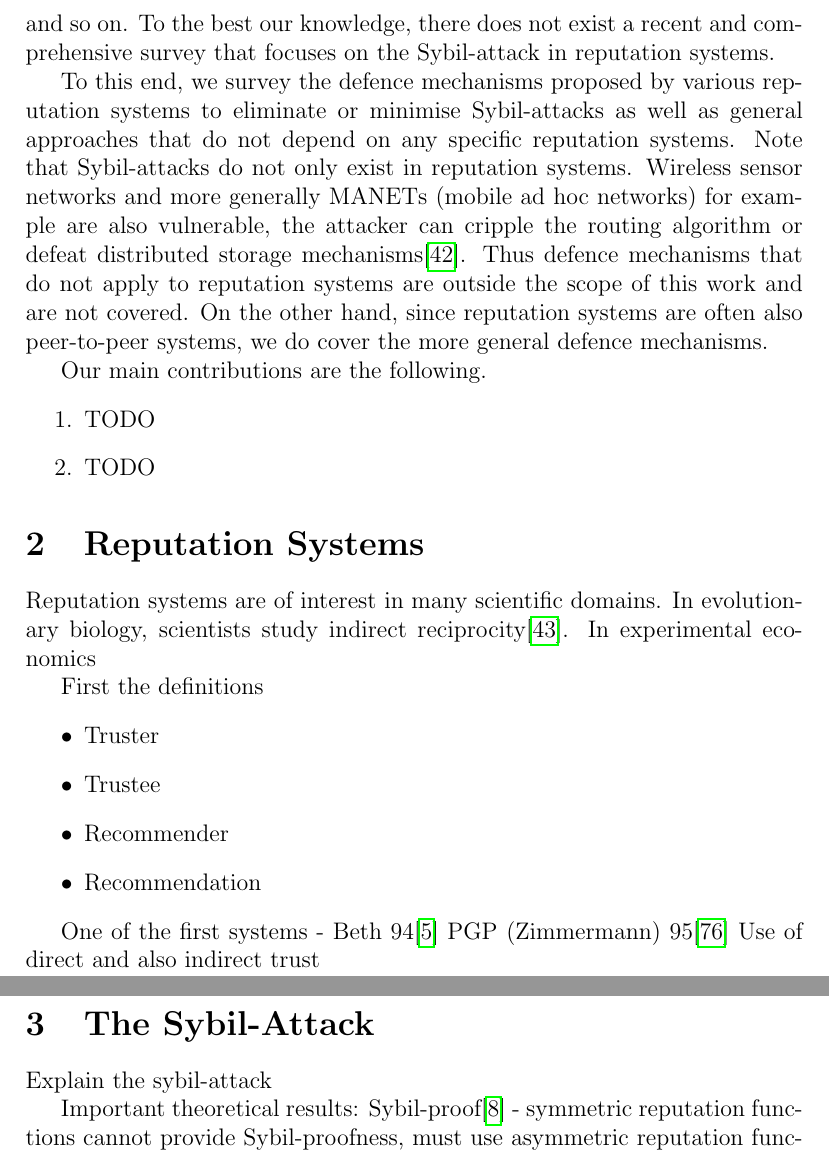
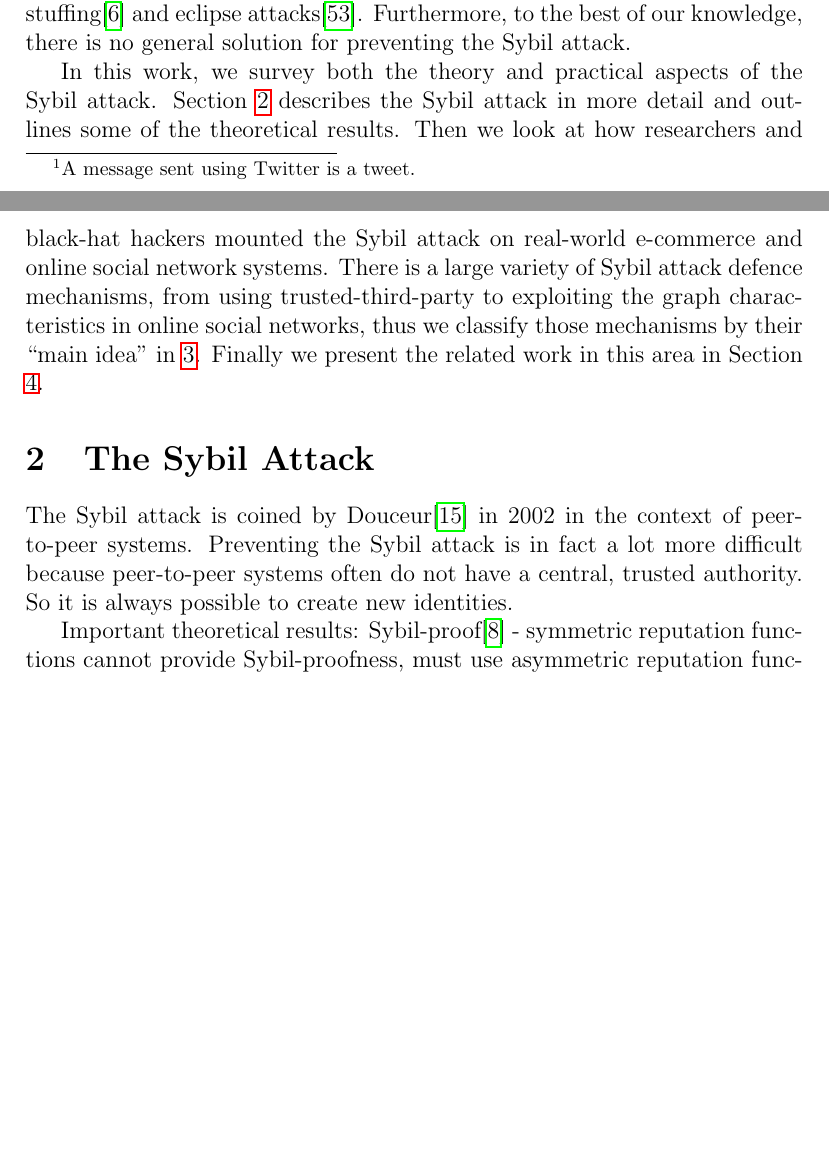
Before and after one commit to kc1212/sybil-survey, a LaTeX paper (main.tex, which reads intro.tex, sybil.tex): two parts of pages 2 and 3 of 13 before the commit and two parts of pages 1 and 2 of 12 after it, joined at a grey line, cut at the place of the change, the shorter picture padded with empty space. Compiled offline with pdfLaTeX.

Commit message:
Rewrite introduction

```diff
--- a/intro.tex
+++ b/intro.tex
@@ -6,0 +5 @@ for reputation).
+use tweet\footnote{A message sent using Twitter is a tweet.} our friend who must
@@ -19 +17,5 @@ likely to significantly increase the credibility of reputation systems.
+a large number of consequences including but not limited to spreading false
+information, ballot stuffing\cite{bhattacharjee2005avoiding} and eclipse
+attacks\cite{singh2006eclipse}. Furthermore, to the best of our knowledge, there
+is no general solution for preventing the Sybil attack.
 
@@ -23,25 +22,12 @@ identity creation (\autoref{sec:costly_id}), some exploit the graph
-characteristics (\autoref{sec:graph}) and so on. To the best our knowledge,
-there does not exist a recent and comprehensive survey that focuses on the
-Sybil-attack in reputation systems.
-
-% to this end?
-% scope of this work
-To this end, we survey the defence mechanisms proposed by various reputation
-systems to eliminate or minimise Sybil-attacks as well as general approaches
-that do not depend on any specific reputation systems. Note that Sybil-attacks
-do not only exist in reputation systems. Wireless sensor networks and more
-generally MANETs (mobile ad hoc networks) for example are also vulnerable, the
-attacker can cripple the routing algorithm or defeat distributed storage
-mechanisms\cite{newsome2004sybil}. Thus defence mechanisms that do not apply to
-reputation systems are outside the scope of this work and are not covered. On
-the other hand, since reputation systems are often also peer-to-peer systems, we
-do cover the more general defence mechanisms.
-
-Our main contributions are the following.
-\begin{enumerate}
-  \item TODO
-  \item TODO
-\end{enumerate}
+In this work, we survey both the theory and practical aspects of the
+Sybil attack. Section \ref{sec:sybil} describes the Sybil attack in more detail
+and outlines some of the theoretical results. Then we look at how researchers
+and black-hat hackers mounted the Sybil attack on real-world e-commerce and
+online social network systems. There is a large variety of Sybil attack defence
+mechanisms, from using trusted-third-party to exploiting the graph
+characteristics in online social networks, thus we classify those mechanisms
+by their ``main idea'' in \ref{sec:defences}. Finally we present the related
+work in this area in Section \ref{sec:related}.
 
 %%% Local Variables:
 %%% mode: latex
--- a/main.tex
+++ b/main.tex
@@ -7,7 +7,7 @@
 ]{biblatex}
 \addbibresource{ref.bib}
 
-\title{Sybil Attacks and Their Defenses in Reputation Systems}
+\title{The Sybil Attack - Theory and Practice}
 \date{\today}
 
 \begin{document}
@@ -19,10 +19,10 @@
 \section{Introduction}
 \input{intro.tex}
 
-\section{Reputation Systems}\label{sec:reputation}
-\input{reputation.tex}
+% \section{Reputation Systems}\label{sec:reputation}
+% \input{reputation.tex}
 
-\section{The Sybil-Attack}\label{sec:sybil}
+\section{The Sybil Attack}\label{sec:sybil}
 \input{sybil.tex}
 
 \section{Defences}\label{sec:defences}
--- a/sybil.tex
+++ b/sybil.tex
@@ -1,4 +1,7 @@
-Explain the sybil-attack
+The Sybil attack is coined by Douceur\cite{douceur2002sybil} in 2002 in the
+context of peer-to-peer systems. Preventing the Sybil attack is in fact a lot
+more difficult because peer-to-peer systems often do not have a central, trusted
+authority. So it is always possible to create new identities.
 
 Important theoretical results:
 Sybil-proof\cite{cheng2005sybilproof} - symmetric reputation functions cannot
```
Also changed, not shown: main.pdf, intro.tex (34 more changed lines).
